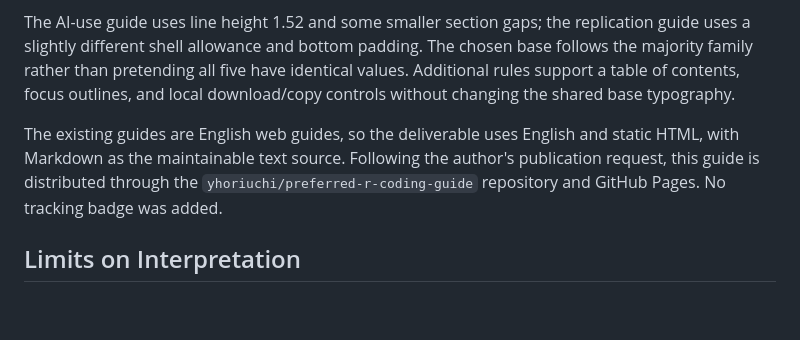
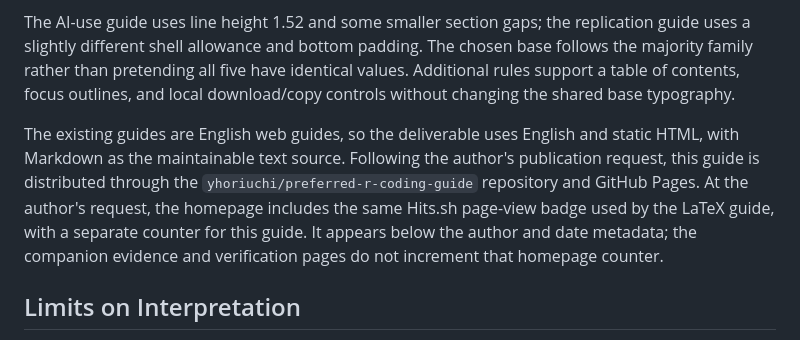
Before and after one commit to yhoriuchi/preferred-r-coding-guide, a Markdown page: analysis/EVIDENCE.md, the part around the change. Rendered like a GitHub page; blank space fills up the shorter version.

Commit message:
Document requested page-view counter

```diff
--- a/analysis/EVIDENCE.md
+++ b/analysis/EVIDENCE.md
@@ -155,7 +155,7 @@ The new guide copies the LaTeX guide's base stylesheet, which matches the common
 
 The AI-use guide uses line height 1.52 and some smaller section gaps; the replication guide uses a slightly different shell allowance and bottom padding. The chosen base follows the majority family rather than pretending all five have identical values. Additional rules support a table of contents, focus outlines, and local download/copy controls without changing the shared base typography.
 
-The existing guides are English web guides, so the deliverable uses English and static HTML, with Markdown as the maintainable text source. Following the author's publication request, this guide is distributed through the `yhoriuchi/preferred-r-coding-guide` repository and GitHub Pages. No tracking badge was added.
+The existing guides are English web guides, so the deliverable uses English and static HTML, with Markdown as the maintainable text source. Following the author's publication request, this guide is distributed through the `yhoriuchi/preferred-r-coding-guide` repository and GitHub Pages. At the author's request, the homepage includes the same Hits.sh page-view badge used by the LaTeX guide, with a separate counter for this guide. It appears below the author and date metadata; the companion evidence and verification pages do not increment that homepage counter.
 
 ## Limits on Interpretation
 
```
